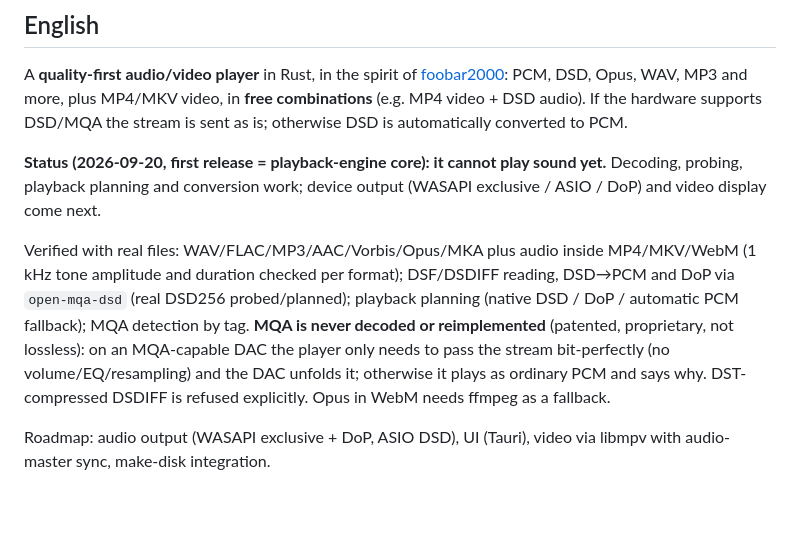
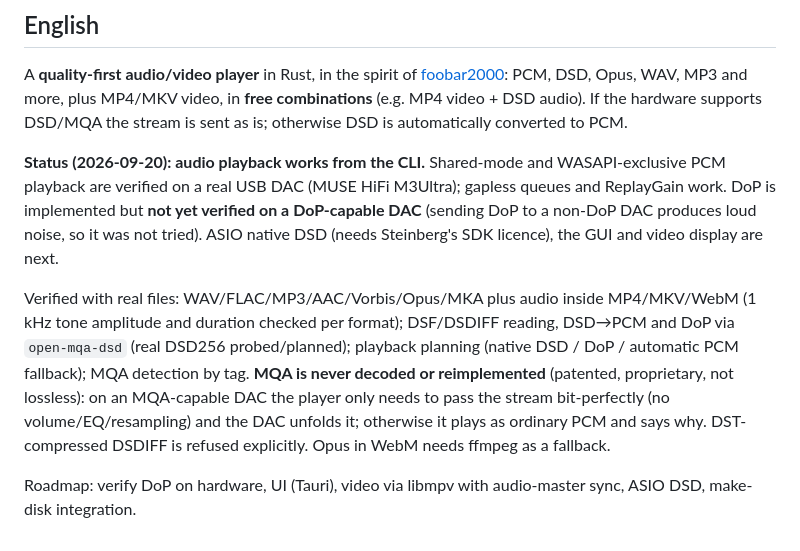
Before and after one commit to aon-co-jp/open-bar, a Markdown page: README.md, the part around the change. GitHub-like rendering; blank space fills up the shorter version.

Commit message:
docs: README English status update
Co-Authored-By: Claude Sonnet 5 <noreply@anthropic.com>

```diff
--- a/README.md
+++ b/README.md
@@ -63,8 +63,8 @@ open-bar pair <folder>                         同名の映像+音声を自動
 
 A **quality-first audio/video player** in Rust, in the spirit of [foobar2000](https://www.foobar2000.org/): PCM, DSD, Opus, WAV, MP3 and more, plus MP4/MKV video, in **free combinations** (e.g. MP4 video + DSD audio). If the hardware supports DSD/MQA the stream is sent as is; otherwise DSD is automatically converted to PCM.
 
-**Status (2026-09-20, first release = playback-engine core): it cannot play sound yet.** Decoding, probing, playback planning and conversion work; device output (WASAPI exclusive / ASIO / DoP) and video display come next.
+**Status (2026-09-20): audio playback works from the CLI.** Shared-mode and WASAPI-exclusive PCM playback are verified on a real USB DAC (MUSE HiFi M3Ultra); gapless queues and ReplayGain work. DoP is implemented but **not yet verified on a DoP-capable DAC** (sending DoP to a non-DoP DAC produces loud noise, so it was not tried). ASIO native DSD (needs Steinberg's SDK licence), the GUI and video display are next.
 
 Verified with real files: WAV/FLAC/MP3/AAC/Vorbis/Opus/MKA plus audio inside MP4/MKV/WebM (1 kHz tone amplitude and duration checked per format); DSF/DSDIFF reading, DSD→PCM and DoP via `open-mqa-dsd` (real DSD256 probed/planned); playback planning (native DSD / DoP / automatic PCM fallback); MQA detection by tag. **MQA is never decoded or reimplemented** (patented, proprietary, not lossless): on an MQA-capable DAC the player only needs to pass the stream bit-perfectly (no volume/EQ/resampling) and the DAC unfolds it; otherwise it plays as ordinary PCM and says why. DST-compressed DSDIFF is refused explicitly. Opus in WebM needs ffmpeg as a fallback.
 
-Roadmap: audio output (WASAPI exclusive + DoP, ASIO DSD), UI (Tauri), video via libmpv with audio-master sync, make-disk integration.
+Roadmap: verify DoP on hardware, UI (Tauri), video via libmpv with audio-master sync, ASIO DSD, make-disk integration.
```
